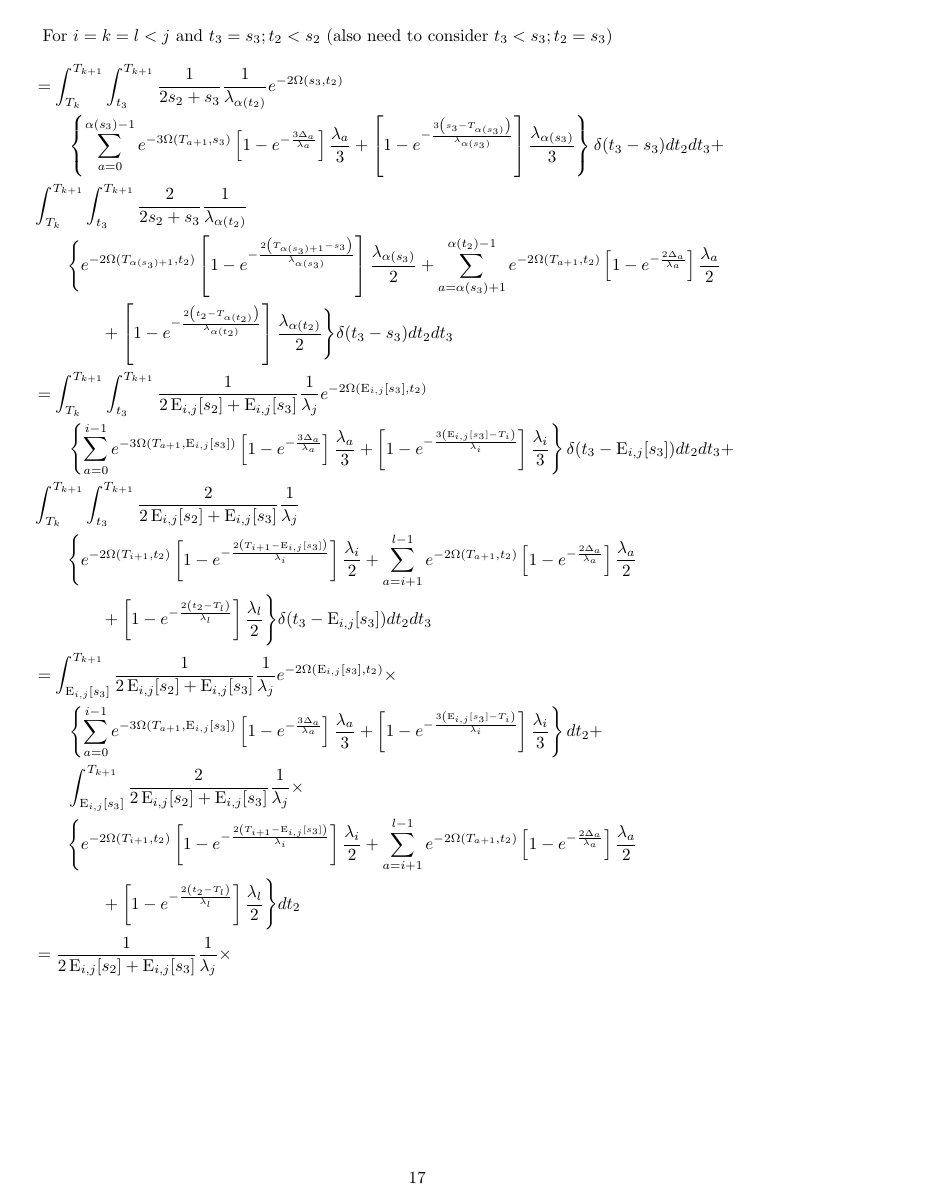
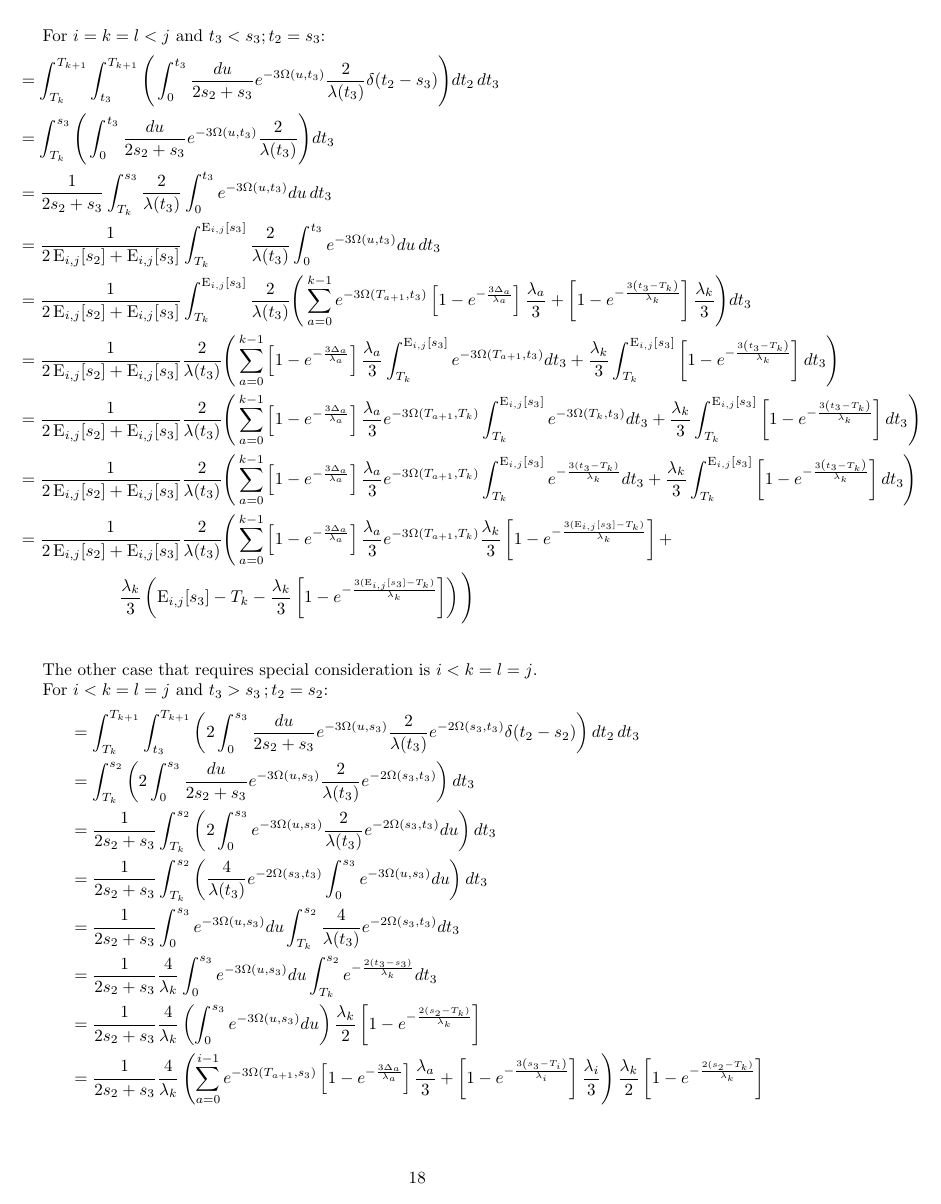
Before and after one commit to ammodramus/tsmc, a LaTeX document (tsmcequations.tex): page 17 of 20 before the commit and page 18 of 20 after it. Compiled offline with pdfLaTeX.

Commit message:
Added the i<j=l=k cases

```diff
--- a/tsmcequations.tex
+++ b/tsmcequations.tex
@@ -844,55 +849,3 @@ The following cases require special consideration:
 
 For $i=k=l<j$ and $t_3=s_3; t_2<s_2$ (also need to consider $t_3<s_3;t_2=s_3$)
 \begin{align*}
-    % original, with sum indices replaced by a
-    &=\int_{T_k}^{T_{k+1}}\int_{t_3}^{T_{k+1}}
-    \frac{1}{2s_2+s_3}\frac{1}{\lambda_{\alpha(t_2)}}e^{-2\Omega(s_3,t_2)}\\
-    &\qquad\left\{\sum_{a=0}^{\alpha(s_3)-1}e^{-3\Omega(T_{a+1},s_3)}
-        \left[1-e^{-\frac{3\Delta_a}{\lambda_a}}\right]\frac{\lambda_a}{3}+
-    \left[1-e^{-\frac{3\left(s_3-T_{\alpha(s_3)}\right)}{\lambda_{\alpha(s_3)}}}\right]
-        \frac{\lambda_{\alpha(s_3)}}{3}\right\}\delta(t_3-s_3)dt_2dt_3+\\
-        &\int_{T_k}^{T_{k+1}}\int_{t_3}^{T_{k+1}}
-        \frac{2}{2s_2+s_3}\frac{1}{\lambda_{\alpha(t_2)}}\\
-    &\qquad\Bigg\{e^{-2\Omega(T_{\alpha(s_3)+1},t_2)}\left[1-e^{-\frac{2\left(T_{\alpha(s_3)+1}-s_3\right)}{\lambda_{\alpha(s_3)}}}\right]\frac{\lambda_{\alpha(s_3)}}{2}+\sum_{a=\alpha(s_3)+1}^{\alpha(t_2)-1}e^{-2\Omega\left(T_{a+1},t_2\right)}\left[1-e^{-\frac{2\Delta_a}{\lambda_a}}\right]\frac{\lambda_a}{2}\\
-    &\qquad\qquad+\left[1-e^{-\frac{2\left(t_2-T_{\alpha(t_2)}\right)}{\lambda_{\alpha(t_2)}}}\right]\frac{\lambda_{\alpha(t_2)}}{2}
-    \Bigg\}\delta(t_3-s_3)dt_2dt_3\\
-    % replacing s_3 and s_2 and alphas
-    &=\int_{T_k}^{T_{k+1}}\int_{t_3}^{T_{k+1}}
-    \frac{1}{2\E_{i,j}[s_2]+\E_{i,j}[s_3]}\frac{1}{\lambda_{j}}e^{-2\Omega(\E_{i,j}[s_3],t_2)}\\
-    &\qquad\left\{\sum_{a=0}^{i-1}e^{-3\Omega(T_{a+1},\E_{i,j}[s_3])}
-        \left[1-e^{-\frac{3\Delta_a}{\lambda_a}}\right]\frac{\lambda_a}{3}+
-    \left[1-e^{-\frac{3\left(\E_{i,j}[s_3]-T_{i}\right)}{\lambda_{i}}}\right]
-        \frac{\lambda_{i}}{3}\right\}\delta(t_3-\E_{i,j}[s_3])dt_2dt_3+\\
-        &\int_{T_k}^{T_{k+1}}\int_{t_3}^{T_{k+1}}
-        \frac{2}{2\E_{i,j}[s_2]+\E_{i,j}[s_3]}\frac{1}{\lambda_{j}}\\
-    &\qquad\Bigg\{e^{-2\Omega(T_{i+1},t_2)}\left[1-e^{-\frac{2\left(T_{i+1}-\E_{i,j}[s_3]\right)}{\lambda_{i}}}\right]\frac{\lambda_{i}}{2}+\sum_{a=i+1}^{l-1}e^{-2\Omega\left(T_{a+1},t_2\right)}\left[1-e^{-\frac{2\Delta_a}{\lambda_a}}\right]\frac{\lambda_a}{2}\\
-    &\qquad\qquad+\left[1-e^{-\frac{2\left(t_2-T_{l}\right)}{\lambda_{l}}}\right]\frac{\lambda_{l}}{2}
-    \Bigg\}\delta(t_3-\E_{i,j}[s_3])dt_2dt_3\\
-    % single integral
-    &=\int_{\E_{i,j}[s_3]}^{T_{k+1}}
-    \frac{1}{2\E_{i,j}[s_2]+\E_{i,j}[s_3]}\frac{1}{\lambda_{j}}e^{-2\Omega(\E_{i,j}[s_3],t_2)}\times\\
-    &\qquad\left\{\sum_{a=0}^{i-1}e^{-3\Omega(T_{a+1},\E_{i,j}[s_3])}
-        \left[1-e^{-\frac{3\Delta_a}{\lambda_a}}\right]\frac{\lambda_a}{3}+
-    \left[1-e^{-\frac{3\left(\E_{i,j}[s_3]-T_{i}\right)}{\lambda_{i}}}\right]
-        \frac{\lambda_{i}}{3}\right\}dt_2+\\
-    &\qquad\int_{\E_{i,j}[s_3]}^{T_{k+1}}
-        \frac{2}{2\E_{i,j}[s_2]+\E_{i,j}[s_3]}\frac{1}{\lambda_{j}}\times\\
-    &\qquad\Bigg\{e^{-2\Omega(T_{i+1},t_2)}\left[1-e^{-\frac{2\left(T_{i+1}-\E_{i,j}[s_3]\right)}{\lambda_{i}}}\right]\frac{\lambda_{i}}{2}+\sum_{a=i+1}^{l-1}e^{-2\Omega\left(T_{a+1},t_2\right)}\left[1-e^{-\frac{2\Delta_a}{\lambda_a}}\right]\frac{\lambda_a}{2}\\
-    &\qquad\qquad+\left[1-e^{-\frac{2\left(t_2-T_{l}\right)}{\lambda_{l}}}\right]\frac{\lambda_{l}}{2}
-    \Bigg\}
-    dt_2\\
-    % move integrals
-    \displaybreak
-    &=
-    \frac{1}{2\E_{i,j}[s_2]+\E_{i,j}[s_3]}\frac{1}{\lambda_{j}}\times\\
-    &\qquad\left\{\sum_{a=0}^{i-1}e^{-3\Omega(T_{a+1},\E_{i,j}[s_3])}
-    \left[1-e^{-\frac{3\Delta_a}{\lambda_a}}\right]\frac{\lambda_a}{3}+
-    \left[1-e^{-\frac{3\left(\E_{i,j}[s_3]-T_{i}\right)}{\lambda_{i}}}\right]
-    \frac{\lambda_{i}}{3}\right\}
-    \int_{\E_{i,j}[s_3]}^{T_{k+1}}e^{-2\Omega(\E_{i,j}[s_3],t_2)}dt_2+\\
-    &\qquad % second integral
-        \frac{2}{2\E_{i,j}[s_2]+\E_{i,j}[s_3]}\frac{1}{\lambda_{j}}\times\\
-    &\qquad\Bigg\{
-        \left[1-e^{-\frac{2\left(T_{i+1}-\E_{i,j}[s_3]\right)}{\lambda_{i}}}\right]\frac{\lambda_{i}}{2}\int_{\E_{i,j}[s_3]}^{T_{k+1}}e^{-2\Omega(T_{i+1},t_2)}dt_2+
-        \sum_{a=i+1}^{l-1}\left[1-e^{-\frac{2\Delta_a}{\lambda_a}}\right]\frac{\lambda_a}{2}\int_{\E_{i,j}[s_3]}^{T_{k+1}}e^{-2\Omega\left(T_{a+1},t_2\right)}dt_2\\
-    &\qquad\qquad+\frac{\lambda_{l}}{2}\int_{\E_{i,j}[s_3]}^{T_{k+1}}\left[1-e^{-\frac{2\left(t_2-T_{l}\right)}{\lambda_{l}}}\right]dt_2
@@ -900,0 +905,67 @@ For $i=k=l<j$ and $t_3=s_3; t_2<s_2$ (also need to consider $t_3<s_3;t_2=s_3$)
+For $i=k=l<j$ and $t_3<s_3;t_2=s_3$:
+\begin{align*}
+    &=\int_{T_k}^{T_{k+1}}\int_{t_3}^{T_{k+1}}\Bigg(
+    \int_0^{t_3}\frac{du}{2s_2+s_3}e^{-3\Omega(u,t_3)}\frac{2}{\lambda(t_3)}\delta(t_2-s_3)\Bigg)dt_2\,dt_3\\
+    &=\int_{T_k}^{s_3}\Bigg(
+    \int_0^{t_3}\frac{du}{2s_2+s_3}e^{-3\Omega(u,t_3)}\frac{2}{\lambda(t_3)}\Bigg)dt_3\\
+    &=\frac{1}{2s_2+s_3}\int_{T_k}^{s_3}
+    \frac{2}{\lambda(t_3)}\int_0^{t_3}e^{-3\Omega(u,t_3)}du\,dt_3\\
+    &=\frac{1}{2\E_{i,j}[s_2]+\E_{i,j}[s_3]}\int_{T_k}^{\E_{i,j}[s_3]}
+    \frac{2}{\lambda(t_3)}\int_0^{t_3}e^{-3\Omega(u,t_3)}du\,dt_3\\
+    &=\frac{1}{2\E_{i,j}[s_2]+\E_{i,j}[s_3]}\int_{T_k}^{\E_{i,j}[s_3]}
+    \frac{2}{\lambda(t_3)}
+    \Bigg(
+    \sum_{a=0}^{k-1} e^{-3\Omega(T_{a+1},t_3)}
+    \left[1-e^{-\frac{3 \Delta_a}{\lambda_a}}\right]\frac{\lambda_a}{3}+
+    \left[1-e^{-\frac{3 \left(t_3-T_{k}\right)}{\lambda_{k}}}\right]\frac{\lambda_{k}}{3}\Bigg)dt_3\\
+    &=\frac{1}{2\E_{i,j}[s_2]+\E_{i,j}[s_3]}
+    \frac{2}{\lambda(t_3)}
+    \Bigg(
+    \sum_{a=0}^{k-1} \left[1-e^{-\frac{3 \Delta_a}{\lambda_a}}\right]\frac{\lambda_a}{3}
+    \int_{T_k}^{\E_{i,j}[s_3]}e^{-3\Omega(T_{a+1},t_3)}dt_3+
+    \frac{\lambda_{k}}{3}
+    \int_{T_k}^{\E_{i,j}[s_3]}\left[1-e^{-\frac{3 \left(t_3-T_{k}\right)}{\lambda_{k}}}\right]dt_3\Bigg)\\
+    &=\frac{1}{2\E_{i,j}[s_2]+\E_{i,j}[s_3]}
+    \frac{2}{\lambda(t_3)}
+    \Bigg(
+    \sum_{a=0}^{k-1} \left[1-e^{-\frac{3 \Delta_a}{\lambda_a}}\right]\frac{\lambda_a}{3}
+    e^{-3\Omega(T_{a+1},T_k)}\int_{T_k}^{\E_{i,j}[s_3]}e^{-3\Omega(T_k,t_3)}dt_3+
+    \frac{\lambda_{k}}{3}
+    \int_{T_k}^{\E_{i,j}[s_3]}\left[1-e^{-\frac{3 \left(t_3-T_{k}\right)}{\lambda_{k}}}\right]dt_3\Bigg)\\
+    &=\frac{1}{2\E_{i,j}[s_2]+\E_{i,j}[s_3]}
+    \frac{2}{\lambda(t_3)}
+    \Bigg(
+    \sum_{a=0}^{k-1} \left[1-e^{-\frac{3 \Delta_a}{\lambda_a}}\right]\frac{\lambda_a}{3}
+    e^{-3\Omega(T_{a+1},T_k)}\int_{T_k}^{\E_{i,j}[s_3]}e^{-\frac{3(t_3-T_k)}{\lambda_k}}dt_3+
+    \frac{\lambda_{k}}{3}
+    \int_{T_k}^{\E_{i,j}[s_3]}\left[1-e^{-\frac{3 \left(t_3-T_{k}\right)}{\lambda_{k}}}\right]dt_3\Bigg)\\
+    &=\frac{1}{2\E_{i,j}[s_2]+\E_{i,j}[s_3]}
+    \frac{2}{\lambda(t_3)}
+    \Bigg(
+    \sum_{a=0}^{k-1} \left[1-e^{-\frac{3 \Delta_a}{\lambda_a}}\right]\frac{\lambda_a}{3}
+    e^{-3\Omega(T_{a+1},T_k)}
+    %\int_{T_k}^{\E_{i,j}[s_3]}e^{-\frac{3(t_3-T_k)}{\lambda_k}}dt_3+
+    \frac{\lambda_k}{3}\left[1-e^{-\frac{3(\E_{i,j}[s_3]-T_k)}{\lambda_k}}\right]+\\
+    &\qquad\qquad\qquad\frac{\lambda_{k}}{3}\left(
+    \E_{i,j}[s_3]-T_k-\frac{\lambda_k}{3}\left[1-e^{-\frac{3(\E_{i,j}[s_3]-T_k)}{\lambda_k}}\right]\right)\Bigg)\\
+\end{align*}
+
+The other case that requires special consideration is $i<k=l=j$.
+
+For $i<k=l=j$ and $t_3>s_3\,;t_2=s_2$:
+\begin{align*}
+    &=\int_{T_k}^{T_{k+1}}\int_{t_3}^{T_{k+1}}\left(2\int_0^{s_3}\frac{du}{2s_2+s_3}e^{-3\Omega(u,s_3)}\frac{2}{\lambda(t_3)}e^{-2\Omega(s_3,t_3)}\delta(t_2-s_2)\right)dt_2\,dt_3\\
+    &=\int_{T_k}^{s_2}\left(2\int_0^{s_3}\frac{du}{2s_2+s_3}e^{-3\Omega(u,s_3)}\frac{2}{\lambda(t_3)}e^{-2\Omega(s_3,t_3)}\right)dt_3\\
+    &=\frac{1}{2s_2+s_3}\int_{T_k}^{s_2}\left(2\int_0^{s_3}e^{-3\Omega(u,s_3)}\frac{2}{\lambda(t_3)}e^{-2\Omega(s_3,t_3)}du\right)dt_3\\
+    &=\frac{1}{2s_2+s_3}\int_{T_k}^{s_2}\left(\frac{4}{\lambda(t_3)}e^{-2\Omega(s_3,t_3)}\int_0^{s_3}e^{-3\Omega(u,s_3)}du\right)dt_3\\
+    &=\frac{1}{2s_2+s_3}\int_0^{s_3}e^{-3\Omega(u,s_3)}du\int_{T_k}^{s_2}\frac{4}{\lambda(t_3)}e^{-2\Omega(s_3,t_3)}dt_3\\
+    &=\frac{1}{2s_2+s_3}\frac{4}{\lambda_k}\int_0^{s_3}e^{-3\Omega(u,s_3)}du\int_{T_k}^{s_2}e^{-\frac{2(t_3-s_3)}{\lambda_k}}dt_3\\
+    &=\frac{1}{2s_2+s_3}\frac{4}{\lambda_k}\left(\int_0^{s_3}e^{-3\Omega(u,s_3)}du\right)
+    \frac{\lambda_k}{2}\left[1-e^{-\frac{2(s_2-T_k)}{\lambda_k}}\right]\\
+    &=\frac{1}{2s_2+s_3}\frac{4}{\lambda_k}\left(
+    \sum_{a=0}^{i-1} e^{-3\Omega(T_{a+1},s_3)}
+    \left[1-e^{-\frac{3 \Delta_a}{\lambda_a}}\right]\frac{\lambda_a}{3}+
+    \left[1-e^{-\frac{3 \left(s_3-T_{i}\right)}{\lambda_{i}}}\right]\frac{\lambda_{i}}{3}
+    \right)
+    \frac{\lambda_k}{2}\left[1-e^{-\frac{2(s_2-T_k)}{\lambda_k}}\right]\\
+\end{align*}
@@ -900,0 +976 @@ For $i=k=l<j$ and $t_3=s_3; t_2<s_2$ (also need to consider $t_3<s_3;t_2=s_3$)
+    &=\frac{2}{2s_2+s_3}\frac{1}{\lambda_k}e^{-2\Omega(s_3,s_2)}\int_{s_2}^{T_{k+1}}\left(e^{-\Omega(s_2,t_2)}\int_0^{s_3}e^{-3\Omega(u,s_3)}du\,\right)dt_2\\
```
Also changed, not shown: tsmcequations.tex (144 more changed lines).
